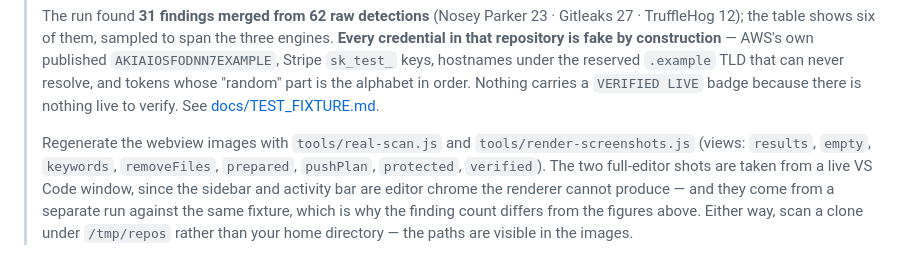
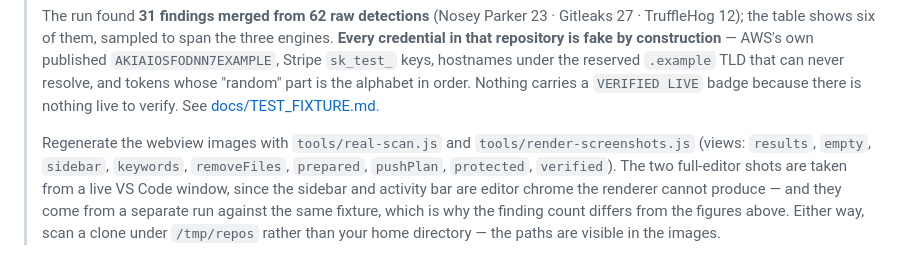
Before and after one commit to nikolareljin/leak-lock, a Markdown page: README.md, the part around the change. GitHub-like rendering.

Commit message:
Potential fix for pull request finding
Co-authored-by: Copilot Autofix powered by AI <175728472+Copilot@users.noreply.github.com>

```diff
--- a/README.md
+++ b/README.md
@@ -166,8 +166,8 @@ afterwards. See [docs/REMOVE_FILES.md](docs/REMOVE_FILES.md#ref-complete-rewrite
 > See [docs/TEST_FIXTURE.md](docs/TEST_FIXTURE.md).
 >
 > Regenerate the webview images with `tools/real-scan.js` and
-> `tools/render-screenshots.js` (views: `results`, `empty`, `keywords`, `removeFiles`,
-> `prepared`, `pushPlan`, `protected`, `verified`). The two full-editor shots are taken
+> `tools/render-screenshots.js` (views: `results`, `empty`, `sidebar`, `keywords`,
+> `removeFiles`, `prepared`, `pushPlan`, `protected`, `verified`). The two full-editor shots are taken
 > from a live VS Code window, since the sidebar and activity bar are editor chrome the
 > renderer cannot produce — and they come from a separate run against the same fixture,
 > which is why the finding count differs from the figures above. Either way, scan a clone
```
